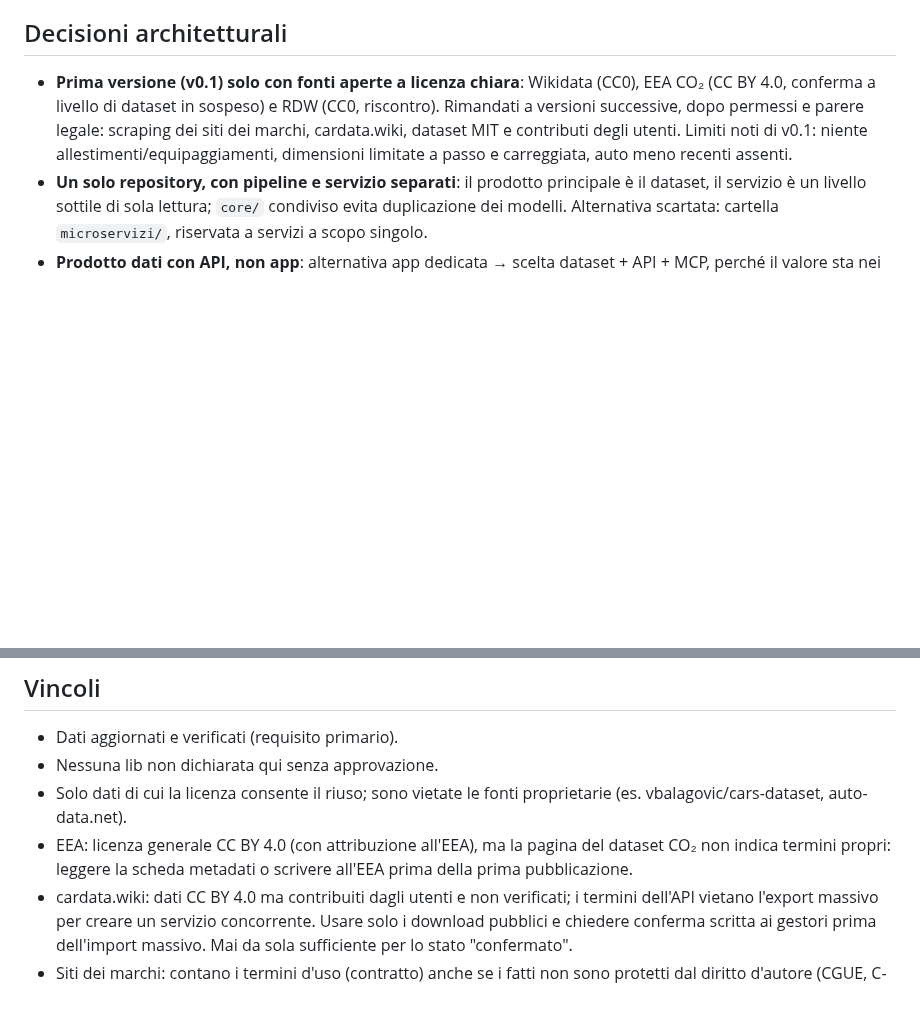
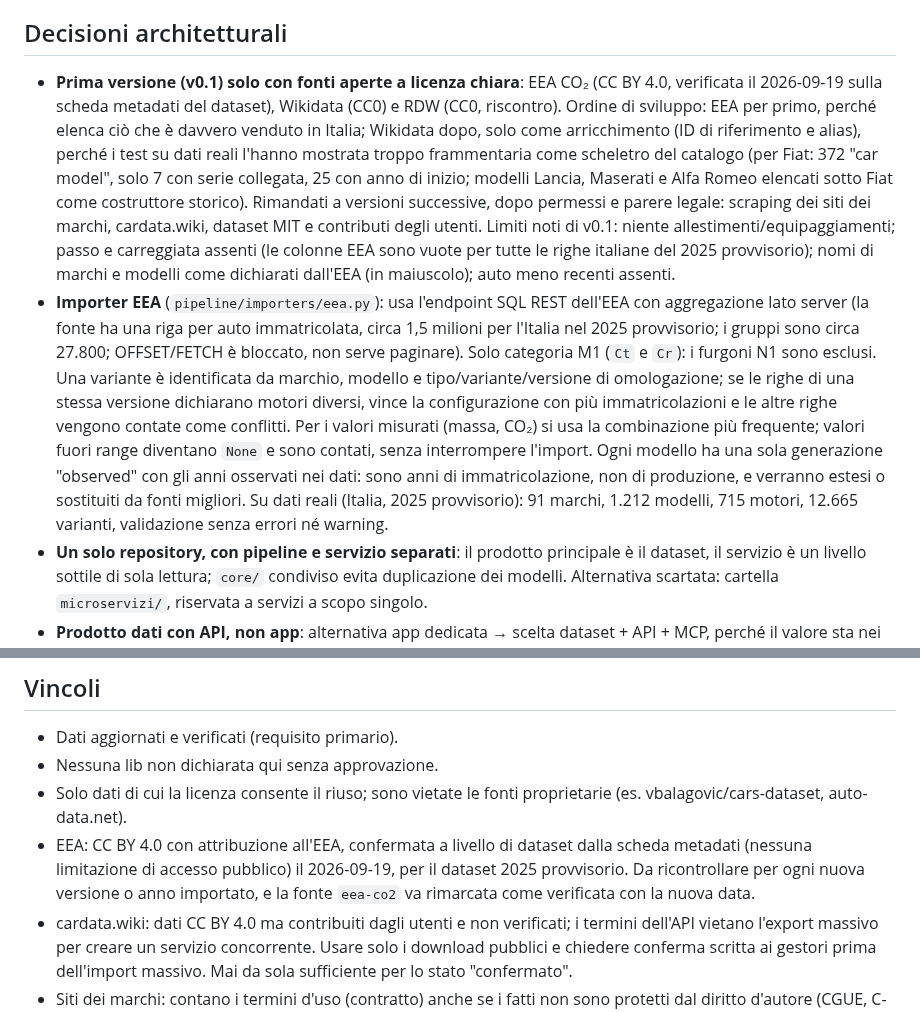
Before and after one commit to mirkobechini/openvehicle-data, a Markdown page: ADR.md, 2 parts joined by grey strips. Rendered like a GitHub page; blank space fills up the shorter version.

Commit message:
docs(docs): record eea importer decisions in ADR
Co-Authored-By: Claude Sonnet 5 <noreply@anthropic.com>

```diff
--- a/ADR.md
+++ b/ADR.md
@@ -38,7 +38,8 @@ Struttura del repository: `core/` (modelli Pydantic e storage, condivisi), `pipe
 
 ## Decisioni architetturali
 
-- **Prima versione (v0.1) solo con fonti aperte a licenza chiara**: Wikidata (CC0), EEA CO₂ (CC BY 4.0, conferma a livello di dataset in sospeso) e RDW (CC0, riscontro). Rimandati a versioni successive, dopo permessi e parere legale: scraping dei siti dei marchi, cardata.wiki, dataset MIT e contributi degli utenti. Limiti noti di v0.1: niente allestimenti/equipaggiamenti, dimensioni limitate a passo e carreggiata, auto meno recenti assenti.
+- **Prima versione (v0.1) solo con fonti aperte a licenza chiara**: EEA CO₂ (CC BY 4.0, verificata il 2026-09-19 sulla scheda metadati del dataset), Wikidata (CC0) e RDW (CC0, riscontro). Ordine di sviluppo: EEA per primo, perché elenca ciò che è davvero venduto in Italia; Wikidata dopo, solo come arricchimento (ID di riferimento e alias), perché i test su dati reali l'hanno mostrata troppo frammentaria come scheletro del catalogo (per Fiat: 372 "car model", solo 7 con serie collegata, 25 con anno di inizio; modelli Lancia, Maserati e Alfa Romeo elencati sotto Fiat come costruttore storico). Rimandati a versioni successive, dopo permessi e parere legale: scraping dei siti dei marchi, cardata.wiki, dataset MIT e contributi degli utenti. Limiti noti di v0.1: niente allestimenti/equipaggiamenti; passo e carreggiata assenti (le colonne EEA sono vuote per tutte le righe italiane del 2025 provvisorio); nomi di marchi e modelli come dichiarati dall'EEA (in maiuscolo); auto meno recenti assenti.
+- **Importer EEA** (`pipeline/importers/eea.py`): usa l'endpoint SQL REST dell'EEA con aggregazione lato server (la fonte ha una riga per auto immatricolata, circa 1,5 milioni per l'Italia nel 2025 provvisorio; i gruppi sono circa 27.800; OFFSET/FETCH è bloccato, non serve paginare). Solo categoria M1 (`Ct` e `Cr`): i furgoni N1 sono esclusi. Una variante è identificata da marchio, modello e tipo/variante/versione di omologazione; se le righe di una stessa versione dichiarano motori diversi, vince la configurazione con più immatricolazioni e le altre righe vengono contate come conflitti. Per i valori misurati (massa, CO₂) si usa la combinazione più frequente; valori fuori range diventano `None` e sono contati, senza interrompere l'import. Ogni modello ha una sola generazione "observed" con gli anni osservati nei dati: sono anni di immatricolazione, non di produzione, e verranno estesi o sostituiti da fonti migliori. Su dati reali (Italia, 2025 provvisorio): 91 marchi, 1.212 modelli, 715 motori, 12.665 varianti, validazione senza errori né warning.
 - **Un solo repository, con pipeline e servizio separati**: il prodotto principale è il dataset, il servizio è un livello sottile di sola lettura; `core/` condiviso evita duplicazione dei modelli. Alternativa scartata: cartella `microservizi/`, riservata a servizi a scopo singolo.
 - **Prodotto dati con API, non app**: alternativa app dedicata → scelta dataset + API + MCP, perché il valore sta nei dati e va consumato da più client.
 - **Open source ora, pagamento eventuale poi**: alternativa a pagamento subito → scelta gratuito, per adozione e fiducia. Dataset con licenza aperta; API predisposta a chiavi e rate limit in futuro, senza implementarli ora.
@@ -63,7 +64,7 @@ Struttura del repository: `core/` (modelli Pydantic e storage, condivisi), `pipe
 - Dati aggiornati e verificati (requisito primario).
 - Nessuna lib non dichiarata qui senza approvazione.
 - Solo dati di cui la licenza consente il riuso; sono vietate le fonti proprietarie (es. vbalagovic/cars-dataset, auto-data.net).
-- EEA: licenza generale CC BY 4.0 (con attribuzione all'EEA), ma la pagina del dataset CO₂ non indica termini propri: leggere la scheda metadati o scrivere all'EEA prima della prima pubblicazione.
+- EEA: CC BY 4.0 con attribuzione all'EEA, confermata a livello di dataset dalla scheda metadati (nessuna limitazione di accesso pubblico) il 2026-09-19, per il dataset 2025 provvisorio. Da ricontrollare per ogni nuova versione o anno importato, e la fonte `eea-co2` va rimarcata come verificata con la nuova data.
 - cardata.wiki: dati CC BY 4.0 ma contribuiti dagli utenti e non verificati; i termini dell'API vietano l'export massivo per creare un servizio concorrente. Usare solo i download pubblici e chiedere conferma scritta ai gestori prima dell'import massivo. Mai da sola sufficiente per lo stato "confermato".
 - Siti dei marchi: contano i termini d'uso (contratto) anche se i fatti non sono protetti dal diritto d'autore (CGUE, C-30/14 Ryanair), e l'estrazione sostanziale può violare il diritto sui generis sulle banche dati. Controllo ToS/robots.txt per ogni sito, estrazione limitata ai fatti, mai il catalogo intero in blocco.
 - Attribuzione: file `NOTICE` con le fonti (EEA, cardata.wiki, ecc.) e campo fonte/licenza su ogni record, per rispettare la CC BY dei dati in ingresso e in uscita.
```
